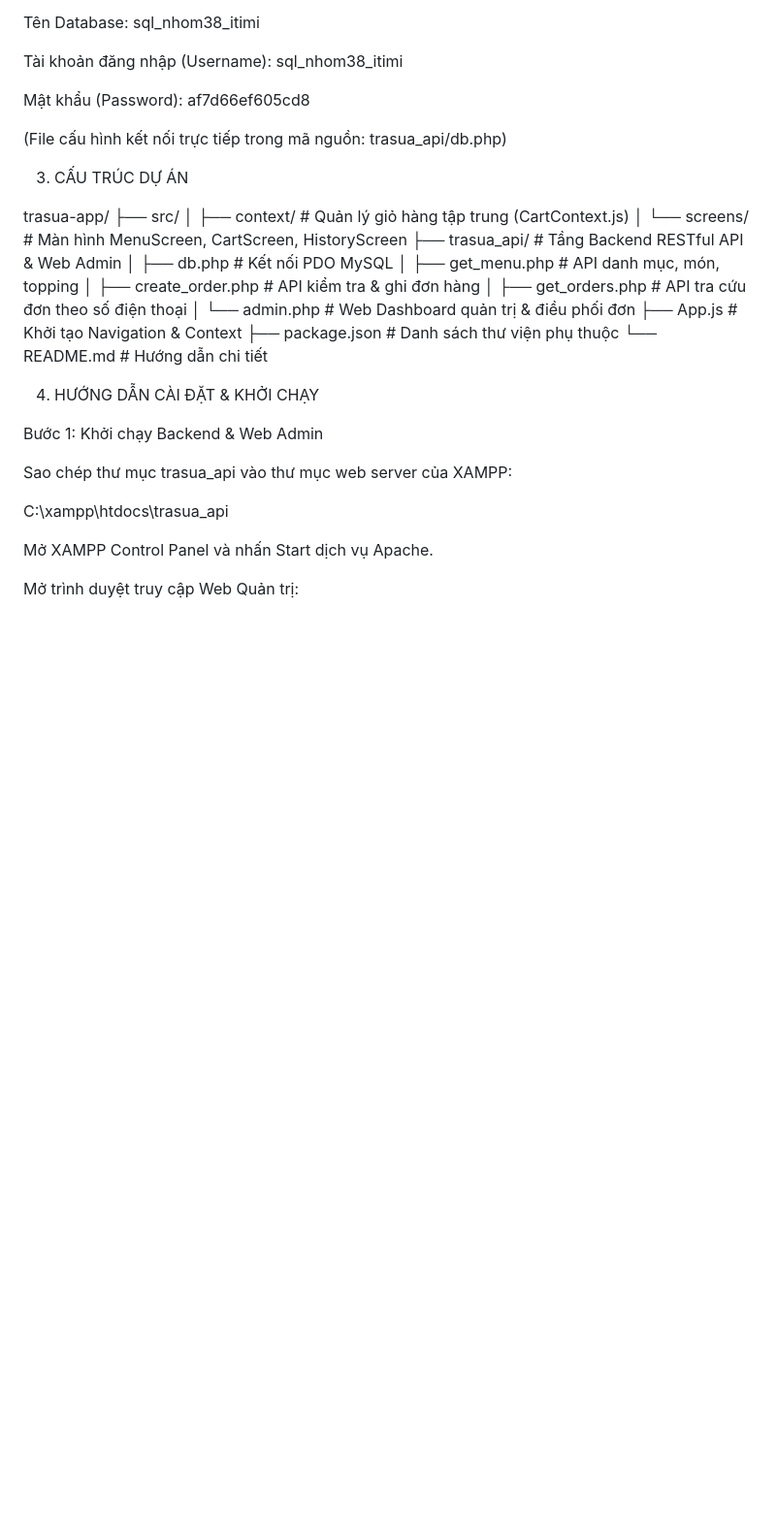
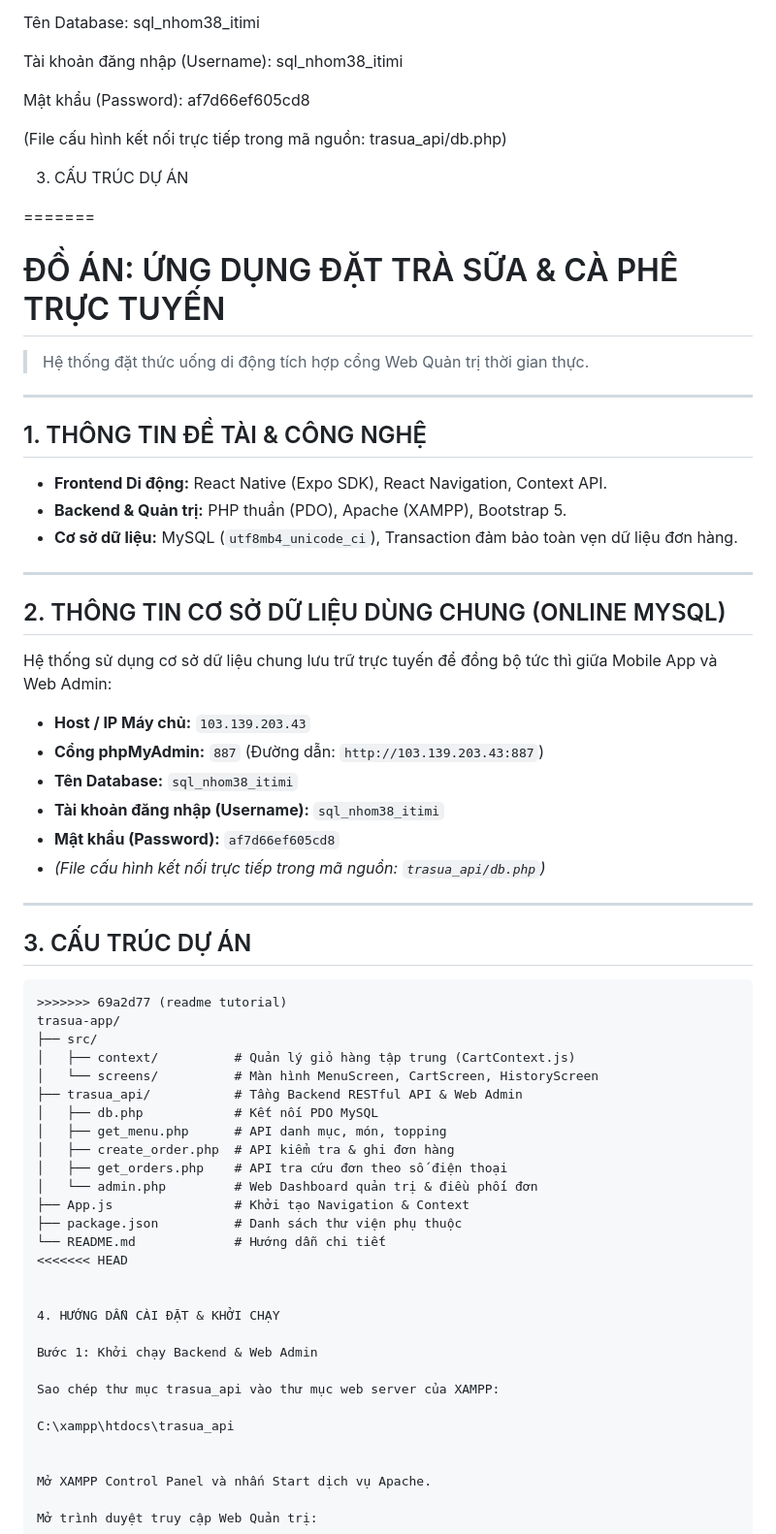
Before and after one commit to Kosho95/APP_BAN_TRA_SUA, a Markdown page: README.md, the part around one of its changes. Shown at 97% size. Rendered like a GitHub page; blank space fills up the shorter version.

````diff
--- a/README.md
+++ b/README.md
@@ -28,6 +29,33 @@ Mật khẩu (Password): af7d66ef605cd8
 
 3. CẤU TRÚC DỰ ÁN
 
+=======
+# ĐỒ ÁN: ỨNG DỤNG ĐẶT TRÀ SỮA & CÀ PHÊ TRỰC TUYẾN
+> Hệ thống đặt thức uống di động tích hợp cổng Web Quản trị thời gian thực.
+
+---
+
+## 1. THÔNG TIN ĐỀ TÀI & CÔNG NGHỆ
+- **Frontend Di động:** React Native (Expo SDK), React Navigation, Context API.
+- **Backend & Quản trị:** PHP thuần (PDO), Apache (XAMPP), Bootstrap 5.
+- **Cơ sở dữ liệu:** MySQL (`utf8mb4_unicode_ci`), Transaction đảm bảo toàn vẹn dữ liệu đơn hàng.
+
+---
+
+## 2. THÔNG TIN CƠ SỞ DỮ LIỆU DÙNG CHUNG (ONLINE MYSQL)
+Hệ thống sử dụng cơ sở dữ liệu chung lưu trữ trực tuyến để đồng bộ tức thì giữa Mobile App và Web Admin:
+- **Host / IP Máy chủ:** `103.139.203.43`
+- **Cổng phpMyAdmin:** `887` (Đường dẫn: `http://103.139.203.43:887`)
+- **Tên Database:** `sql_nhom38_itimi`
+- **Tài khoản đăng nhập (Username):** `sql_nhom38_itimi`
+- **Mật khẩu (Password):** `af7d66ef605cd8`
+- *(File cấu hình kết nối trực tiếp trong mã nguồn: `trasua_api/db.php`)*
+
+---
+
+## 3. CẤU TRÚC DỰ ÁN
+```text
+>>>>>>> 69a2d77 (readme tutorial)
 trasua-app/
 ├── src/
 │   ├── context/          # Quản lý giỏ hàng tập trung (CartContext.js)
@@ -41,6 +69,7 @@ trasua-app/
 ├── App.js                # Khởi tạo Navigation & Context
 ├── package.json          # Danh sách thư viện phụ thuộc
 └── README.md             # Hướng dẫn chi tiết
+<<<<<<< HEAD
 
 
 4. HƯỚNG DẪN CÀI ĐẶT & KHỞI CHẠY
````
Also changed, not shown: other parts of README.md (+49 -0 lines).
